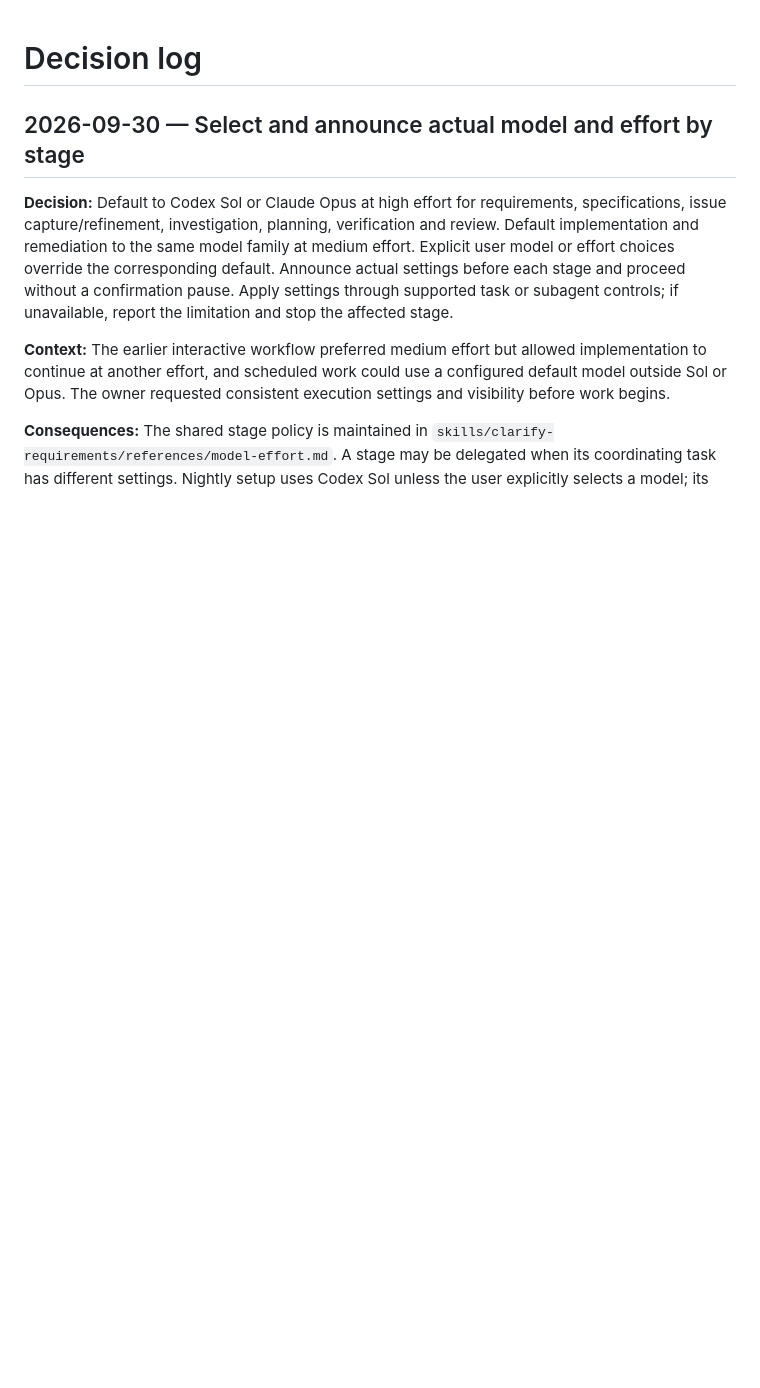
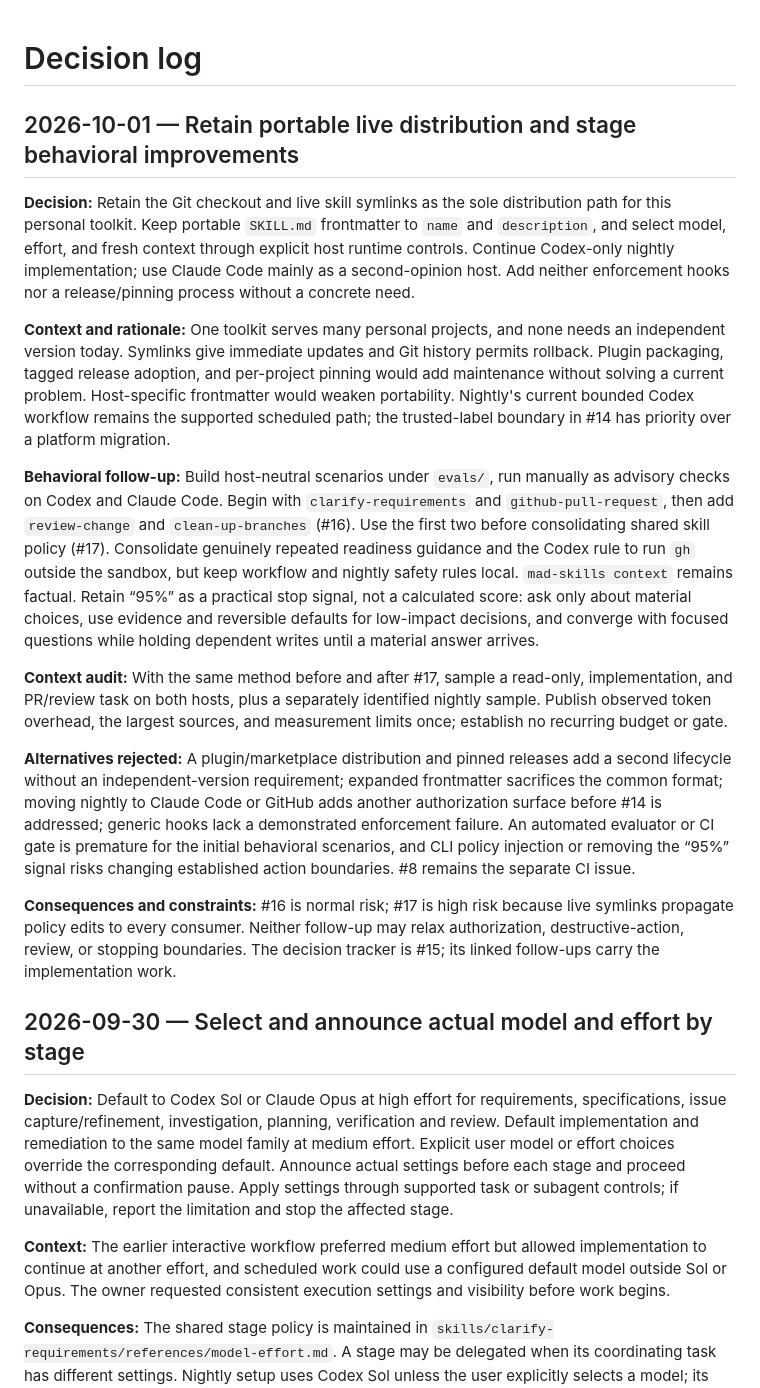
Before and after one commit to xurble/mad-skills, a Markdown page: docs/decisions.md, the part around the change. Rendered like a GitHub page; blank space fills up the shorter version.

Commit message:
docs: record issue 15 decisions (#18)

```diff
--- a/docs/decisions.md
+++ b/docs/decisions.md
@@ -1,4 +1,51 @@
 # Decision log
+
+## 2026-10-01 — Retain portable live distribution and stage behavioral improvements
+
+**Decision:** Retain the Git checkout and live skill symlinks as the sole
+distribution path for this personal toolkit. Keep portable `SKILL.md`
+frontmatter to `name` and `description`, and select model, effort, and fresh
+context through explicit host runtime controls. Continue Codex-only nightly
+implementation; use Claude Code mainly as a second-opinion host. Add neither
+enforcement hooks nor a release/pinning process without a concrete need.
+
+**Context and rationale:** One toolkit serves many personal projects, and none
+needs an independent version today. Symlinks give immediate updates and Git
+history permits rollback. Plugin packaging, tagged release adoption, and
+per-project pinning would add maintenance without solving a current problem.
+Host-specific frontmatter would weaken portability. Nightly's current bounded
+Codex workflow remains the supported scheduled path; the trusted-label boundary
+in #14 has priority over a platform migration.
+
+**Behavioral follow-up:** Build host-neutral scenarios under `evals/`, run
+manually as advisory checks on Codex and Claude Code. Begin with
+`clarify-requirements` and `github-pull-request`, then add `review-change` and
+`clean-up-branches` (#16). Use the first two before consolidating shared skill
+policy (#17). Consolidate genuinely repeated readiness guidance and the Codex
+rule to run `gh` outside the sandbox, but keep workflow and nightly safety rules
+local. `mad-skills context` remains factual. Retain “95%” as a practical stop
+signal, not a calculated score: ask only about material choices, use evidence and
+reversible defaults for low-impact decisions, and converge with focused
+questions while holding dependent writes until a material answer arrives.
+
+**Context audit:** With the same method before and after #17, sample a
+read-only, implementation, and PR/review task on both hosts, plus a separately
+identified nightly sample. Publish observed token overhead, the largest sources,
+and measurement limits once; establish no recurring budget or gate.
+
+**Alternatives rejected:** A plugin/marketplace distribution and pinned releases
+add a second lifecycle without an independent-version requirement; expanded
+frontmatter sacrifices the common format; moving nightly to Claude Code or
+GitHub adds another authorization surface before #14 is addressed; generic
+hooks lack a demonstrated enforcement failure. An automated evaluator or CI gate
+is premature for the initial behavioral scenarios, and CLI policy injection or
+removing the “95%” signal risks changing established action boundaries. #8
+remains the separate CI issue.
+
+**Consequences and constraints:** #16 is normal risk; #17 is high risk because
+live symlinks propagate policy edits to every consumer. Neither follow-up may
+relax authorization, destructive-action, review, or stopping boundaries. The
+decision tracker is #15; its linked follow-ups carry the implementation work.
 
 ## 2026-09-30 — Select and announce actual model and effort by stage
 
```
Also changed, not shown: README.md (+1 -0 lines).
